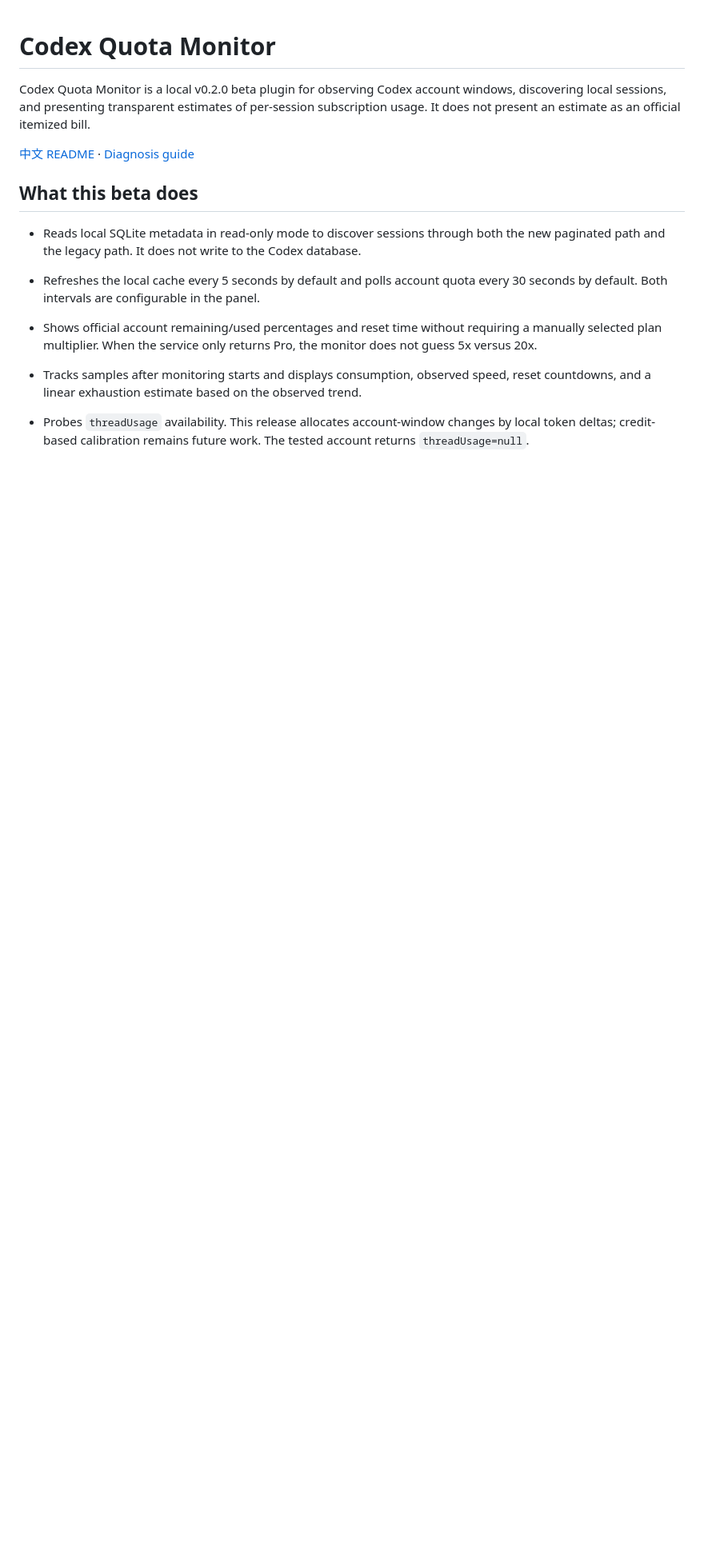
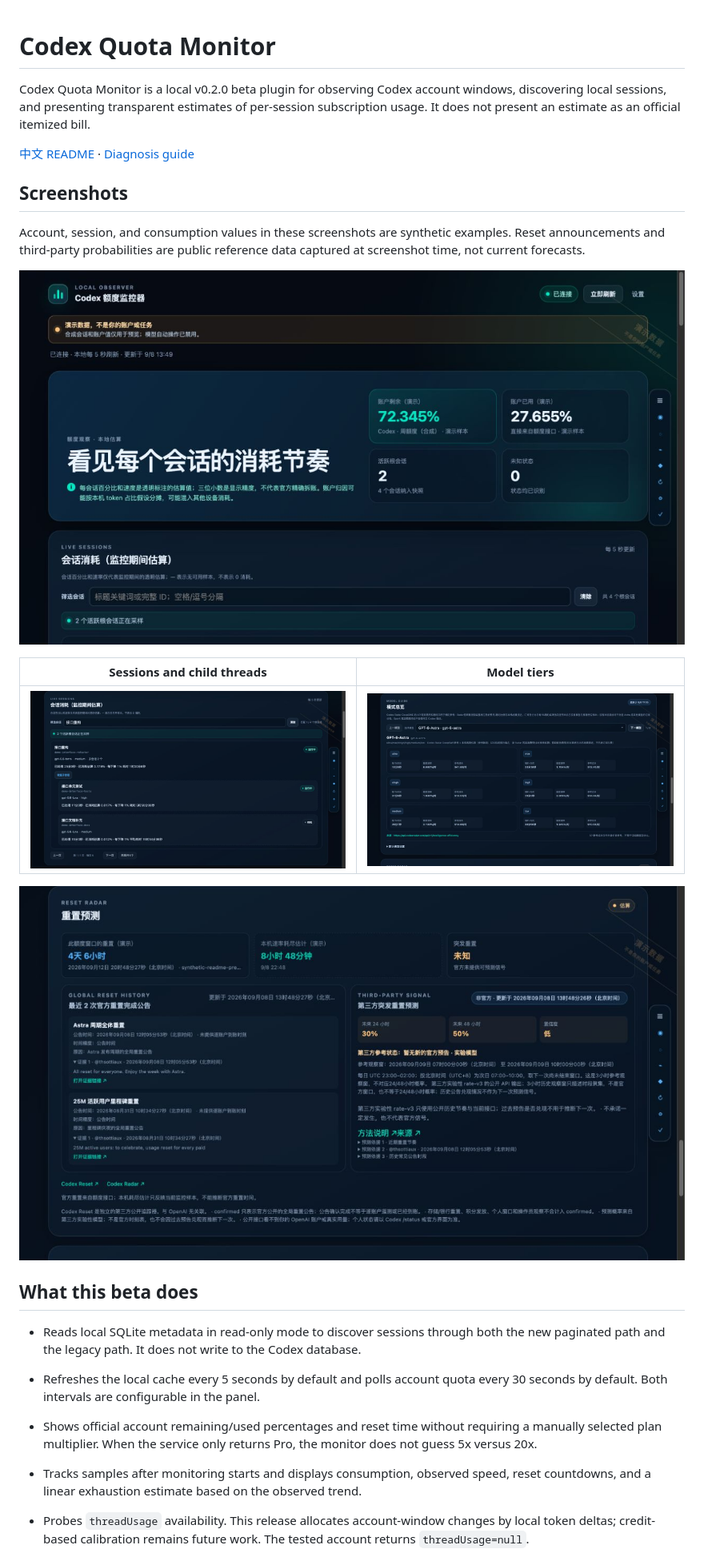
Before and after one commit to tristan-me/codex-quota-monitor, a Markdown page: README.en.md, the part around the change printed below. Shown: that part at 80% size. GitHub-like rendering; pictures changed too: docs/images/models.jpg (added), docs/images/overview.jpg (added), docs/images/resets.jpg (added); blank space fills up the shorter version.

Commit message:
Add model pages, reset evidence, and README screenshots

```diff
--- a/README.en.md
+++ b/README.en.md
@@ -3,6 +3,18 @@
 Codex Quota Monitor is a local v0.2.0 beta plugin for observing Codex account windows, discovering local sessions, and presenting transparent estimates of per-session subscription usage. It does not present an estimate as an official itemized bill.
 
 [中文 README](./README.md) · [Diagnosis guide](./docs/diagnosis.md)
+
+## Screenshots
+
+Account, session, and consumption values in these screenshots are synthetic examples. Reset announcements and third-party probabilities are public reference data captured at screenshot time, not current forecasts.
+
+![Overview — demo data](docs/images/overview.jpg)
+
+| Sessions and child threads | Model tiers |
+| --- | --- |
+| [![Sessions — demo data](docs/images/sessions.jpg)](docs/images/sessions.jpg) | [![Model tiers — demo data](docs/images/models.jpg)](docs/images/models.jpg) |
+
+![Public reset announcements and third-party forecast evidence](docs/images/resets.jpg)
 
 ## What this beta does
 
```
Also changed, not shown: other parts of README.en.md (+16 -16 lines), README.md (+18 -2 lines), 14 other files.
